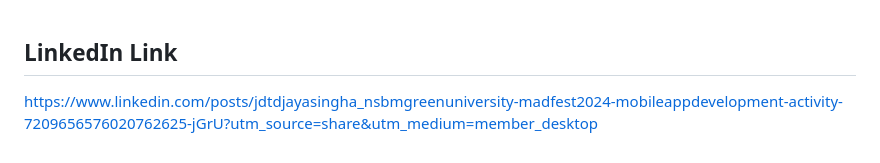
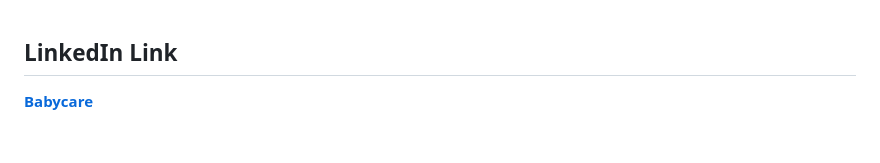
Before and after one commit to jdtdjayasingha/Babycare-University-Assignment, a Markdown page: README.md, the part around the change. Rendered like a GitHub page.

```diff
--- a/README.md
+++ b/README.md
@@ -55,4 +55,4 @@ Provide expert advice and support to expectant mothers through a secure platform
 
 ## LinkedIn Link
 
-https://www.linkedin.com/posts/jdtdjayasingha_nsbmgreenuniversity-madfest2024-mobileappdevelopment-activity-7209656576020762625-jGrU?utm_source=share&utm_medium=member_desktop
+**[Babycare](https://www.linkedin.com/posts/jdtdjayasingha_nsbmgreenuniversity-madfest2024-mobileappdevelopment-activity-7209656576020762625-jGrU?utm_source=share&utm_medium=member_desktop)**
```
